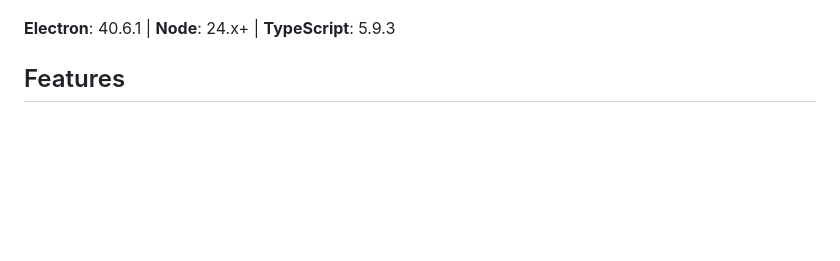
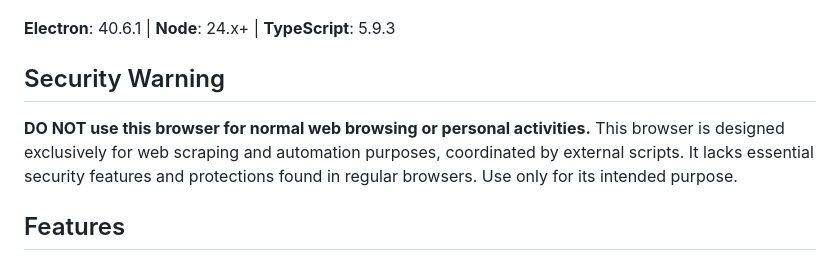
Before and after one commit to initialxy/initialxy-scraper, a Markdown page: README.md, the part around the change. Rendered like a GitHub page; blank space fills up the shorter version.

Commit message:
Fix README spelling/grammar errors and add security warning

```diff
--- a/README.md
+++ b/README.md
@@ -7,6 +7,10 @@ Additionally, I wanted to use this exercise to play with a **fully local** vibe
 ![sample](sample.jpg 'Browser')
 
 **Electron**: 40.6.1 | **Node**: 24.x+ | **TypeScript**: 5.9.3
+
+## Security Warning
+
+**DO NOT use this browser for normal web browsing or personal activities.** This browser is designed exclusively for web scraping and automation purposes, coordinated by external scripts. It lacks essential security features and protections found in regular browsers. Use only for its intended purpose.
 
 ## Features
 
```
